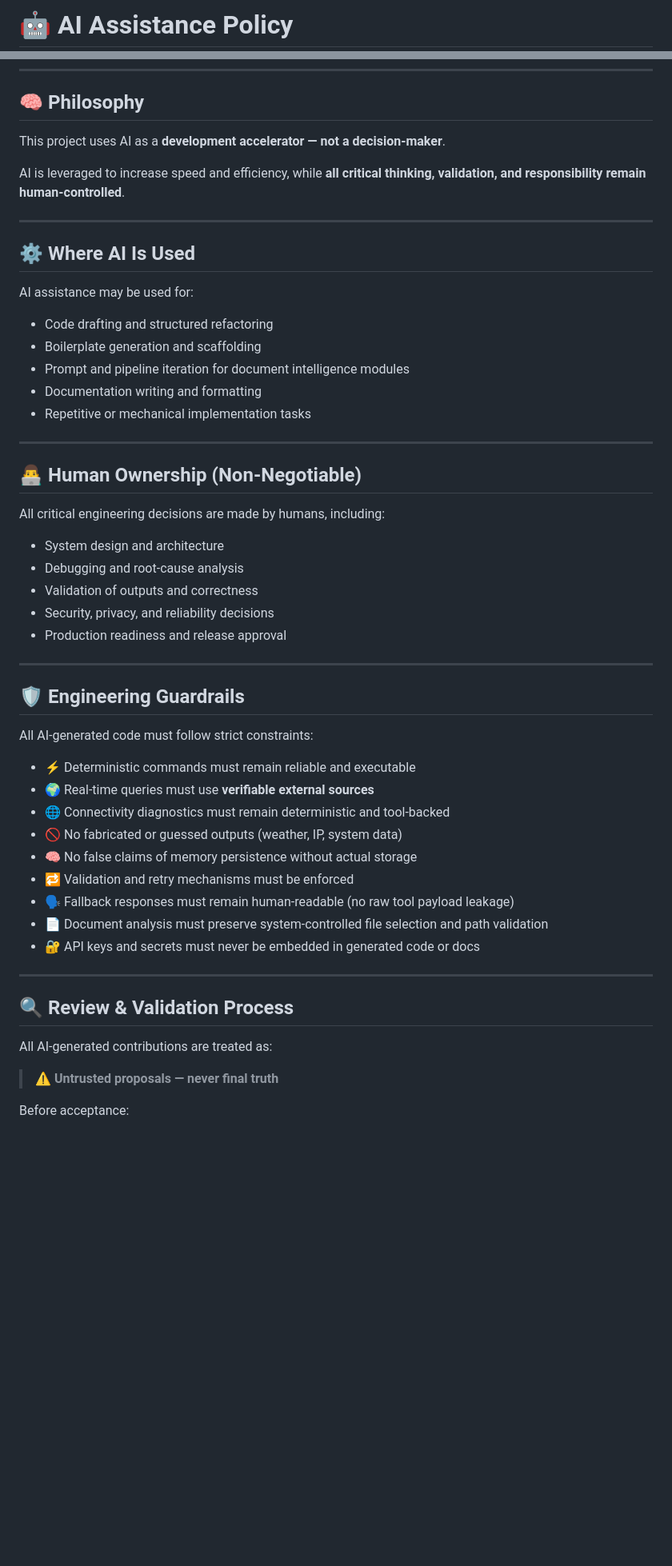
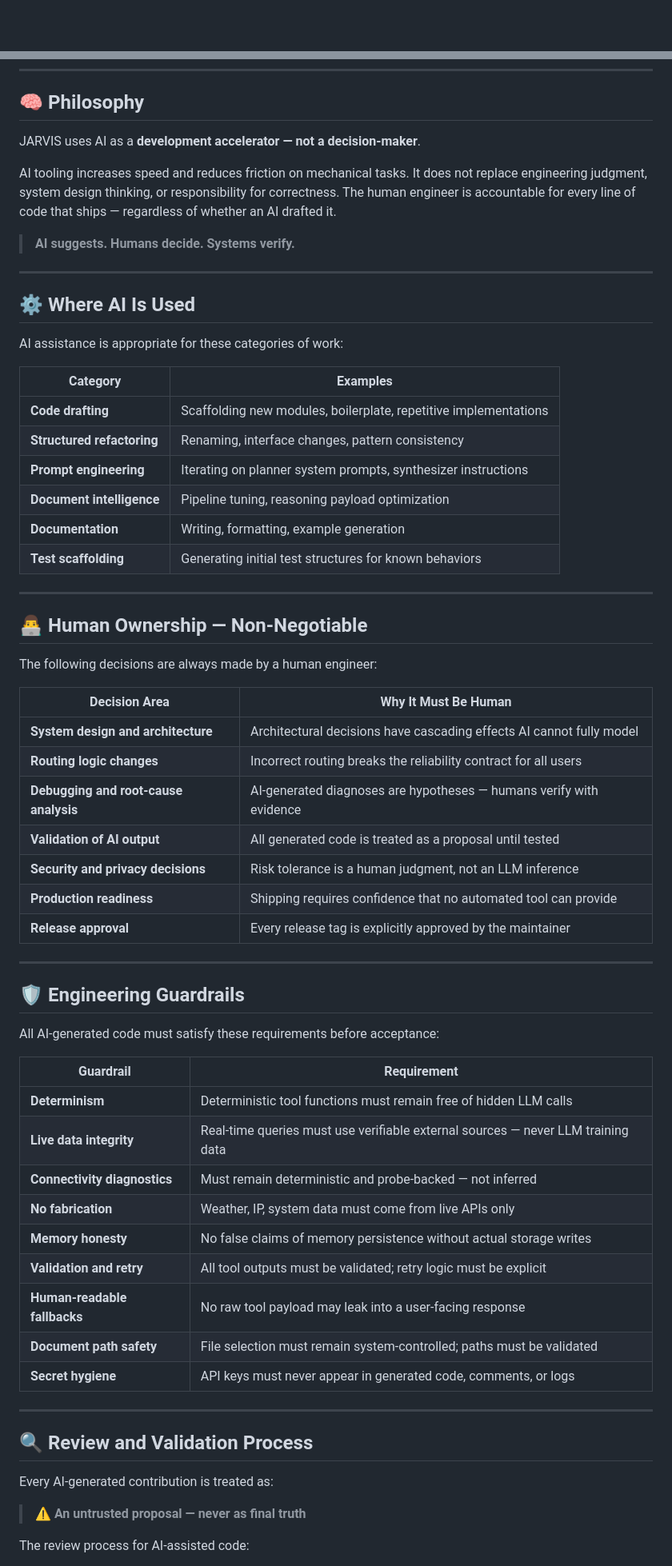
Before and after one commit to deepakrakshit/jarvis, a Markdown page: AI_ASSISTANCE.md, 2 parts joined by grey strips. Shown at 80% size. Rendered like a GitHub page; blank space fills up the shorter version.

```diff
--- a/AI_ASSISTANCE.md
+++ b/AI_ASSISTANCE.md
@@ -1,2 +1,2 @@
-# 🤖 AI Assistance Policy
+<div align="center">
 
@@ -9,57 +13,68 @@
 
 ## 🧠 Philosophy
 
-This project uses AI as a **development accelerator — not a decision-maker**.
+JARVIS uses AI as a **development accelerator — not a decision-maker**.
 
-AI is leveraged to increase speed and efficiency, while **all critical thinking, validation, and responsibility remain human-controlled**.
+AI tooling increases speed and reduces friction on mechanical tasks. It does not replace engineering judgment, system design thinking, or responsibility for correctness. The human engineer is accountable for every line of code that ships — regardless of whether an AI drafted it.
+
+> **AI suggests. Humans decide. Systems verify.**
 
 ---
 
 ## ⚙️ Where AI Is Used
 
-AI assistance may be used for:
+AI assistance is appropriate for these categories of work:
 
-* Code drafting and structured refactoring
-* Boilerplate generation and scaffolding
-* Prompt and pipeline iteration for document intelligence modules
-* Documentation writing and formatting
-* Repetitive or mechanical implementation tasks
+| Category | Examples |
+|---|---|
+| **Code drafting** | Scaffolding new modules, boilerplate, repetitive implementations |
+| **Structured refactoring** | Renaming, interface changes, pattern consistency |
+| **Prompt engineering** | Iterating on planner system prompts, synthesizer instructions |
+| **Document intelligence** | Pipeline tuning, reasoning payload optimization |
+| **Documentation** | Writing, formatting, example generation |
+| **Test scaffolding** | Generating initial test structures for known behaviors |
 
 ---
 
-## 👨‍💻 Human Ownership (Non-Negotiable)
+## 👨‍💻 Human Ownership — Non-Negotiable
 
-All critical engineering decisions are made by humans, including:
+The following decisions are always made by a human engineer:
 
-* System design and architecture
-* Debugging and root-cause analysis
-* Validation of outputs and correctness
-* Security, privacy, and reliability decisions
-* Production readiness and release approval
+| Decision Area | Why It Must Be Human |
+|---|---|
+| **System design and architecture** | Architectural decisions have cascading effects AI cannot fully model |
+| **Routing logic changes** | Incorrect routing breaks the reliability contract for all users |
+| **Debugging and root-cause analysis** | AI-generated diagnoses are hypotheses — humans verify with evidence |
+| **Validation of AI output** | All generated code is treated as a proposal until tested |
+| **Security and privacy decisions** | Risk tolerance is a human judgment, not an LLM inference |
+| **Production readiness** | Shipping requires confidence that no automated tool can provide |
+| **Release approval** | Every release tag is explicitly approved by the maintainer |
 
 ---
 
 ## 🛡️ Engineering Guardrails
 
-All AI-generated code must follow strict constraints:
+All AI-generated code must satisfy these requirements before acceptance:
 
-* ⚡ Deterministic commands must remain reliable and executable
-* 🌍 Real-time queries must use **verifiable external sources**
-* 🌐 Connectivity diagnostics must remain deterministic and tool-backed
-* 🚫 No fabricated or guessed outputs (weather, IP, system data)
-* 🧠 No false claims of memory persistence without actual storage
-* 🔁 Validation and retry mechanisms must be enforced
-* 🗣️ Fallback responses must remain human-readable (no raw tool payload leakage)
-* 📄 Document analysis must preserve system-controlled file selection and path validation
-* 🔐 API keys and secrets must never be embedded in generated code or docs
+| Guardrail | Requirement |
+|---|---|
+| **Determinism** | Deterministic tool functions must remain free of hidden LLM calls |
+| **Live data integrity** | Real-time queries must use verifiable external sources — never LLM training data |
+| **Connectivity diagnostics** | Must remain deterministic and probe-backed — not inferred |
+| **No fabrication** | Weather, IP, system data must come from live APIs only |
+| **Memory honesty** | No false claims of memory persistence without actual storage writes |
+| **Validation and retry** | All tool outputs must be validated; retry logic must be explicit |
+| **Human-readable fallbacks** | No raw tool payload may leak into a user-facing response |
+| **Document path safety** | File selection must remain system-controlled; paths must be validated |
+| **Secret hygiene** | API keys must never appear in generated code, comments, or logs |
 
 ---
 
-## 🔍 Review & Validation Process
+## 🔍 Review and Validation Process
 
-All AI-generated contributions are treated as:
+Every AI-generated contribution is treated as:
 
-> ⚠️ **Untrusted proposals — never final truth**
+> ⚠️ **An untrusted proposal — never as final truth**
 
-Before acceptance:
+The review process for AI-assisted code:
 
```
Also changed, not shown: other parts of AI_ASSISTANCE.md (+54 -34 lines).
